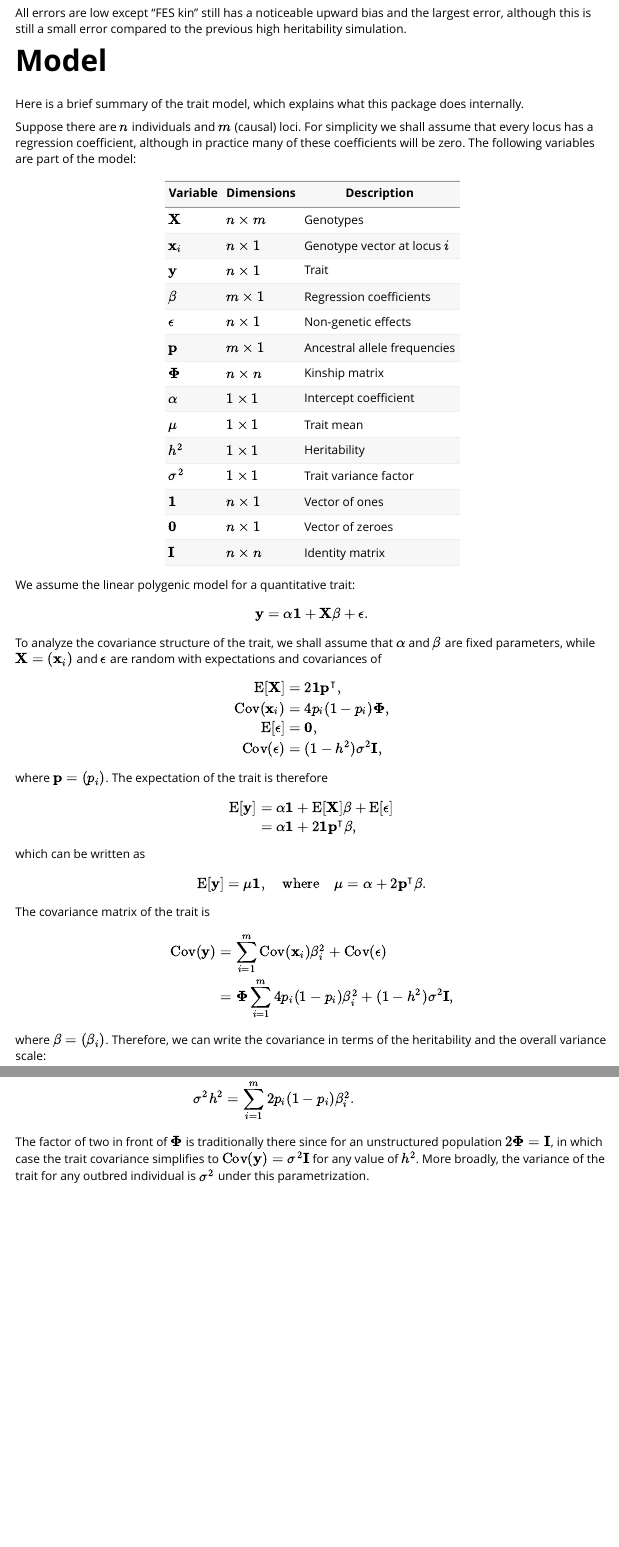
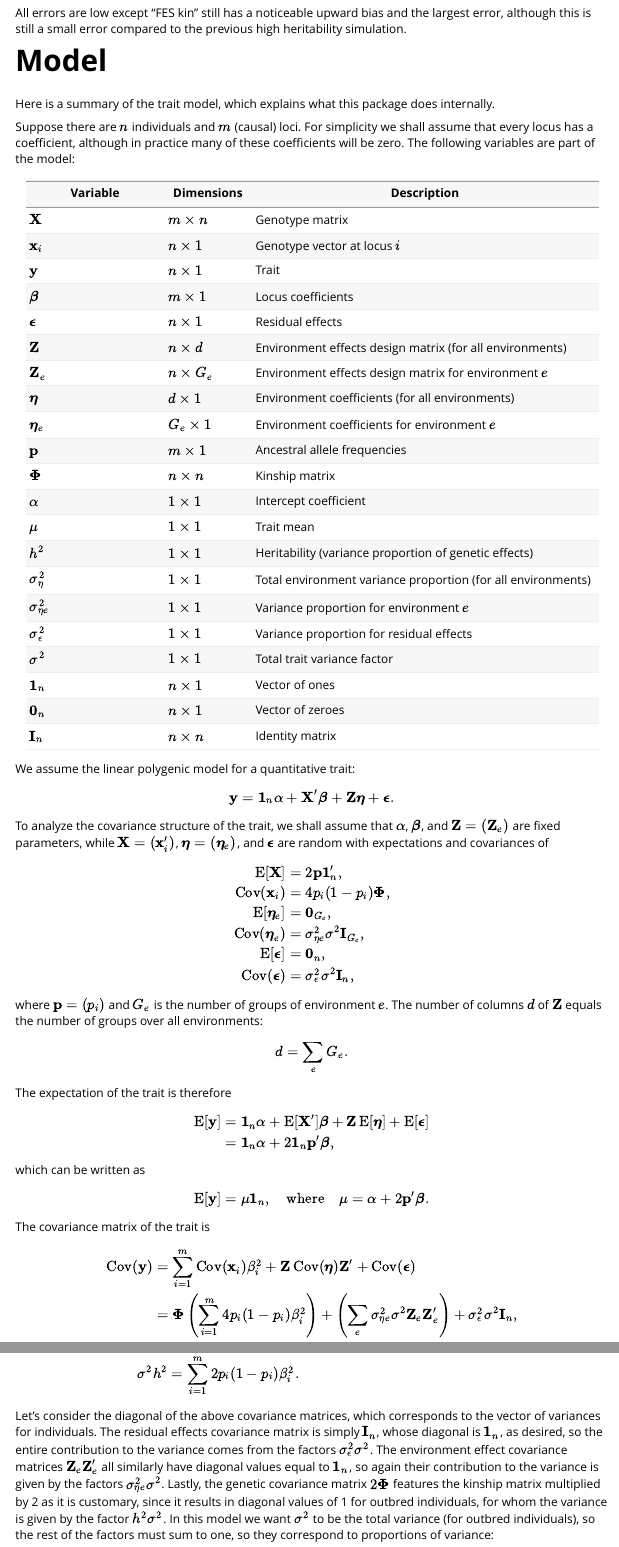
Before and after one commit to OchoaLab/simtrait, an R Markdown document (vignettes/simtrait.Rmd): the page in a window 1100 px wide, from 10580 px down, and a second part further down, joined at a grey line. Rendered offline with R 4.5, knitr and Pandoc, with nearby package versions.

Commit message:
non-code updates: vignette and funcion docs added/updated language/notation of environment group effects

```diff
--- a/vignettes/simtrait.Rmd
+++ b/vignettes/simtrait.Rmd
@@ -558,72 +559,89 @@ All errors are low except "FES kin" still has a noticeable upward bias and the l
 
 # Model
 
-Here is a brief summary of the trait model, which explains what this package does internally.
+Here is a summary of the trait model, which explains what this package does internally.
 
 Suppose there are $n$ individuals and $m$ (causal) loci.
-For simplicity we shall assume that every locus has a regression coefficient, although in practice many of these coefficients will be zero.
+For simplicity we shall assume that every locus has a coefficient, although in practice many of these coefficients will be zero.
 The following variables are part of the model:
 
-| Variable            | Dimensions   | Description                  |
-| ------------        | ------------ | -----------                  |
-| $\mathbf{X}$        | $n \times m$ | Genotypes                    |
-| $\mathbf{x}_i$      | $n \times 1$ | Genotype vector at locus $i$ |
-| $\mathbf{y}$        | $n \times 1$ | Trait                        |
-| $\mathbf{\beta}$    | $m \times 1$ | Regression coefficients      |
-| $\mathbf{\epsilon}$ | $n \times 1$ | Non-genetic effects          |
-| $\mathbf{p}$        | $m \times 1$ | Ancestral allele frequencies |
-| $\mathbf{\Phi}$     | $n \times n$ | Kinship matrix               |
-| $\alpha$            | $1 \times 1$ | Intercept coefficient        |
-| $\mu$               | $1 \times 1$ | Trait mean                   |
-| $h^2$               | $1 \times 1$ | Heritability                 |
-| $\sigma^2$          | $1 \times 1$ | Trait variance factor        |
-| $\mathbf{1}$        | $n \times 1$ | Vector of ones               |
-| $\mathbf{0}$        | $n \times 1$ | Vector of zeroes             |
-| $\mathbf{I}$        | $n \times n$ | Identity matrix              |
+| Variable                | Dimensions     | Description                                                  |
+|-------------------------|----------------|--------------------------------------------------------------|
+| $\mathbf{X}$            | $m \times n$   | Genotype matrix                                              |
+| $\mathbf{x}_i$          | $n \times 1$   | Genotype vector at locus $i$                                 |
+| $\mathbf{y}$            | $n \times 1$   | Trait                                                        |
+| $\boldsymbol{\beta}$    | $m \times 1$   | Locus coefficients                                           |
+| $\boldsymbol{\epsilon}$ | $n \times 1$   | Residual effects                                             |
+| $\mathbf{Z}$            | $n \times d$   | Environment effects design matrix (for all environments)     |
+| $\mathbf{Z}_e$          | $n \times G_e$ | Environment effects design matrix for environment $e$        |
+| $\boldsymbol{\eta}$     | $d \times 1$   | Environment coefficients (for all environments)              |
+| $\boldsymbol{\eta}_e$   | $G_e \times 1$ | Environment coefficients for environment $e$                 |
+| $\mathbf{p}$            | $m \times 1$   | Ancestral allele frequencies                                 |
+| $\mathbf{\Phi}$         | $n \times n$   | Kinship matrix                                               |
+| $\alpha$                | $1 \times 1$   | Intercept coefficient                                        |
+| $\mu$                   | $1 \times 1$   | Trait mean                                                   |
+| $h^2$                   | $1 \times 1$   | Heritability (variance proportion of genetic effects)        |
+| $\sigma^2_\eta$         | $1 \times 1$   | Total environment variance proportion (for all environments) |
+| $\sigma^2_{\eta e}$     | $1 \times 1$   | Variance proportion for environment $e$                      |
+| $\sigma^2_\epsilon$     | $1 \times 1$   | Variance proportion for residual effects                     |
+| $\sigma^2$              | $1 \times 1$   | Total trait variance factor                                  |
+| $\mathbf{1}_n$          | $n \times 1$   | Vector of ones                                               |
+| $\mathbf{0}_n$          | $n \times 1$   | Vector of zeroes                                             |
+| $\mathbf{I}_n$          | $n \times n$   | Identity matrix                                              |
 
 We assume the linear polygenic model for a quantitative trait:
 $$
-\mathbf{y} = \alpha \mathbf{1} + \mathbf{X} \mathbf{\beta} + \mathbf{\epsilon}.
+\mathbf{y}
+=
+\mathbf{1}_n \alpha + \mathbf{X}' \boldsymbol{\beta} + \mathbf{Z} \boldsymbol{\eta} + \boldsymbol{\epsilon}
+.
 $$
-To analyze the covariance structure of the trait, we shall assume that $\alpha$ and $\mathbf{\beta}$ are fixed parameters, while $\mathbf{X} = (\mathbf{x}_i)$ and $\mathbf{\epsilon}$ are random with expectations and covariances of
+To analyze the covariance structure of the trait, we shall assume that $\alpha$, $\boldsymbol{\beta}$, and $\mathbf{Z} = ( \mathbf{Z}_e )$ are fixed parameters, while $\mathbf{X} = (\mathbf{x}_i')$, $\boldsymbol{\eta} = (\boldsymbol{\eta}_e)$, and $\boldsymbol{\epsilon}$ are random with expectations and covariances of
 \begin{align*}
-	\E[\mathbf{X}] &= 2 \mathbf{1} \mathbf{p}^\intercal
+	\E[\mathbf{X}] &= 2 \mathbf{p} \mathbf{1}_n'
 	, \\
 	\Cov(\mathbf{x}_i) &= 4 p_i (1-p_i) \mathbf{\Phi}
 	, \\
-	\E[\mathbf{\epsilon}] &= \mathbf{0}
+	\E[ \boldsymbol{\eta}_e] &= \mathbf{0}_{G_e}
 	, \\
-	\Cov(\mathbf{\epsilon}) &= (1-h^2) \sigma^2 \mathbf{I}
+	\Cov( \boldsymbol{\eta}_e ) &= \sigma^2_{\eta e} \sigma^2 \mathbf{I}_{G_e}
+	, \\
+	\E[\boldsymbol{\epsilon}] &= \mathbf{0}_n
+	, \\
+	\Cov(\boldsymbol{\epsilon}) &= \sigma^2_\epsilon \sigma^2 \mathbf{I}_n
 	,
 \end{align*}
-where $\mathbf{p} = (p_i)$.
+where $\mathbf{p} = (p_i)$ and $G_e$ is the number of groups of environment $e$.
+The number of columns $d$ of $\mathbf{Z}$ equals the number of groups over all environments:
+$$
+d = \sum_e G_e.
+$$
 The expectation of the trait is therefore
 \begin{align*}
 	\E[\mathbf{y}]
-	&= \alpha \mathbf{1} + \E[\mathbf{X}] \mathbf{\beta} + \E[\mathbf{\epsilon}]
+	&= \mathbf{1}_n \alpha + \E[\mathbf{X}'] \boldsymbol{\beta} + \mathbf{Z} \E[ \boldsymbol{\eta} ] + \E[\boldsymbol{\epsilon}]
 	\\
-	&= \alpha \mathbf{1} + 2 \mathbf{1} \mathbf{p}^\intercal \mathbf{\beta}
+	&= \mathbf{1}_n \alpha + 2 \mathbf{1}_n \mathbf{p}' \boldsymbol{\beta}
 	,
 \end{align*}
 which can be written as
 \begin{align*}
 	\E[\mathbf{y}]
-	= \mu \mathbf{1}
+	= \mu \mathbf{1}_n
 	, \quad \text{where} \quad
 	\mu
 	=
-	\alpha + 2 \mathbf{p}^\intercal \mathbf{\beta}
+	\alpha + 2 \mathbf{p}' \boldsymbol{\beta}
 	.
 \end{align*}
 The covariance matrix of the trait is
 \begin{align*}
 	\Cov(\mathbf{y})
 	&=
-	\sum_{i=1}^m \Cov(\mathbf{x}_i) \beta_i^2 + \Cov(\mathbf{\epsilon})
+	\sum_{i=1}^m \Cov(\mathbf{x}_i) \beta_i^2 + \mathbf{Z} \Cov( \boldsymbol{\eta} ) \mathbf{Z}' + \Cov(\boldsymbol{\epsilon})
 	\\
 	&=
-	\mathbf{\Phi} \sum_{i=1}^m 4 p_i (1-p_i) \beta_i^2 + (1-h^2) \sigma^2 \mathbf{I}
+	\mathbf{\Phi} \left( \sum_{i=1}^m 4 p_i (1-p_i) \beta_i^2 \right) + \left( \sum_e \sigma^2_{\eta e} \sigma^2 \mathbf{Z}_e \mathbf{Z}_e' \right) + \sigma^2_\epsilon \sigma^2 \mathbf{I}_n
 	,
 \end{align*}
-where $\mathbf{\beta} = (\beta_i)$.
-Therefore, we can write the covariance in terms of the heritability and the overall variance scale:
+where $\boldsymbol{\beta} = (\beta_i)$.
@@ -630,7 +649,7 @@ Therefore, we can write the covariance in terms of the heritability and the over
 \begin{align*}
 	\Cov(\mathbf{y})
 	&=
-	\sigma^2 \left( 2 h^2 \mathbf{\Phi}  + (1-h^2) \mathbf{I} \right)
+	\sigma^2 \left( h^2 \left( 2 \mathbf{\Phi} \right) + \left( \sum_e \sigma^2_{\eta e} \mathbf{Z}_e \mathbf{Z}_e' \right) + \sigma^2_\epsilon \mathbf{I}_n \right)
 	, \quad \text{where}
 	\\
 	\sigma^2 h^2
@@ -638,7 +657,9 @@ Therefore, we can write the covariance in terms of the heritability and the over
 	\sum_{i=1}^m 2 p_i (1-p_i) \beta_i^2
 	.
 \end{align*}
-The factor of two in front of $\mathbf{\Phi}$ is traditionally there since for an unstructured population
-$2 \mathbf{\Phi} = \mathbf{I}$, in which case the trait covariance simplifies to
-$\Cov(\mathbf{y}) = \sigma^2 \mathbf{I}$ for any value of $h^2$.
-More broadly, the variance of the trait for any outbred individual is $\sigma^2$ under this parametrization.
+
+Let's consider the diagonal of the above covariance matrices, which corresponds to the vector of variances for individuals.
+The residual effects covariance matrix is simply $\mathbf{I}_n$, whose diagonal is $\mathbf{1}_n$, as desired, so the entire contribution to the variance comes from the factors $\sigma^2_\epsilon \sigma^2$.
+The environment effect covariance matrices $\mathbf{Z}_e \mathbf{Z}_e'$ all similarly have diagonal values equal to $\mathbf{1}_n$, so again their contribution to the variance is given by the factors $\sigma^2_{\eta e} \sigma^2$.
+Lastly, the genetic covariance matrix $2 \mathbf{\Phi}$ features the kinship matrix multiplied by 2 as it is customary, since it results in diagonal values of 1 for outbred individuals, for whom the variance is given by the factor $h^2 \sigma^2$.
+In this model we want $\sigma^2$ to be the total variance (for outbred individuals), so the rest of the factors must sum to one, so they correspond to proportions of variance:
```
Also changed, not shown: NEWS.md (+6 -0 lines), R/sim_trait.R (+9 -9 lines), vignettes/simtrait.Rmd (69 more changed lines), 5 other files.
